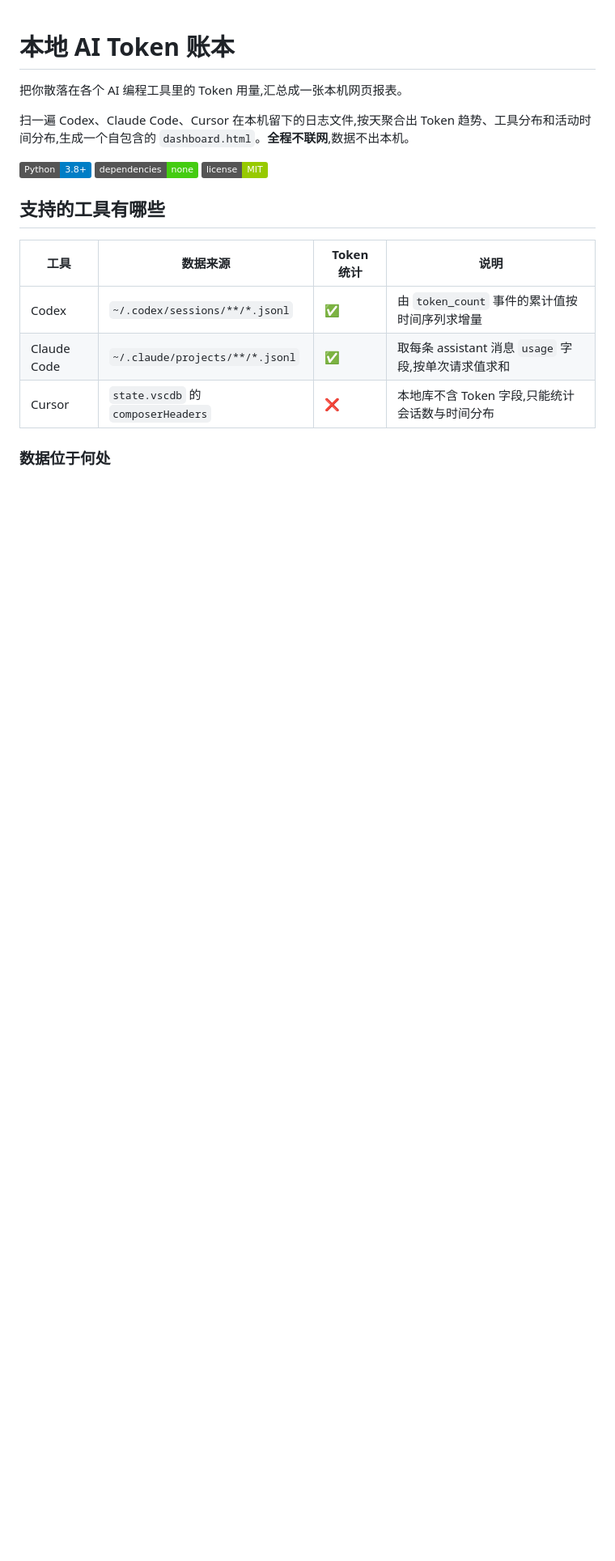
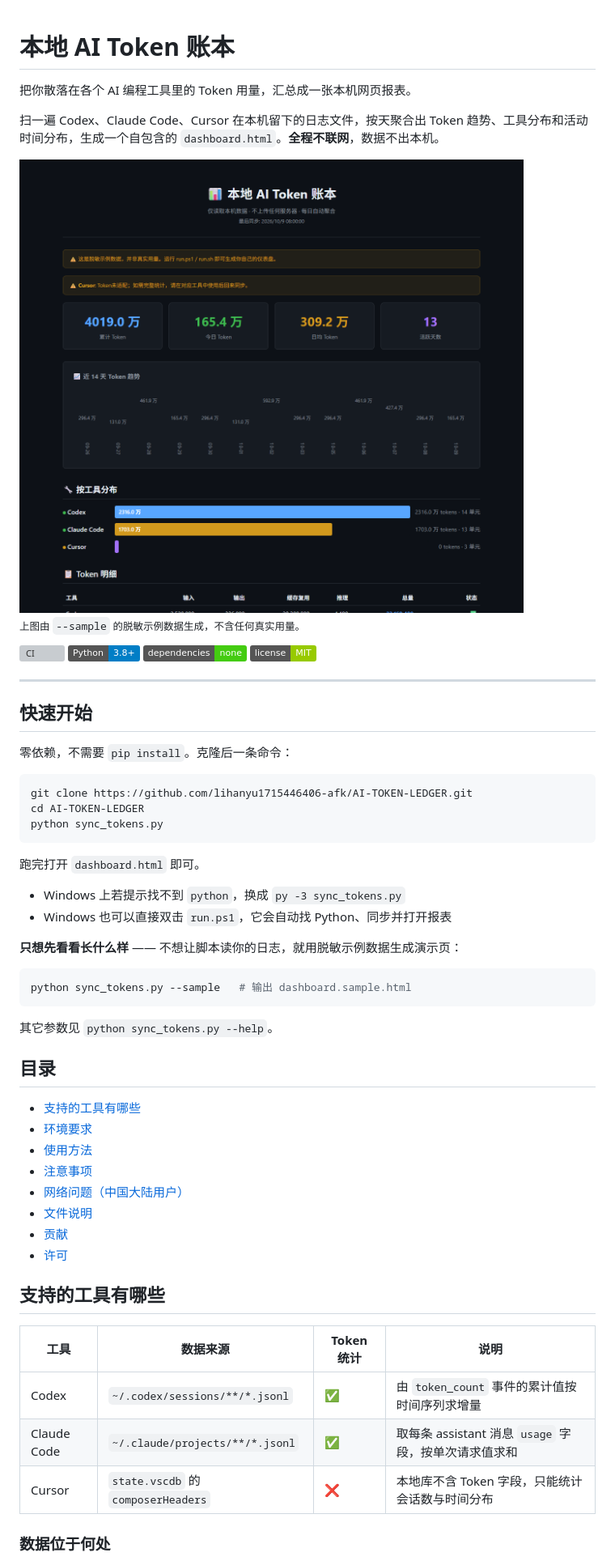
Before and after one commit to lihanyu1715446406-afk/AI-TOKEN-LEDGER, a Markdown page: README.md, the part around one of its changes. Shown at 81% size. Rendered like a GitHub page; pictures changed too: docs/dashboard-preview.png (added); badges without logos; blank space fills up the shorter version; grey boxes are pictures that could not be loaded.

Commit message:
docs: 重构 README 并新增跨平台 CI
- README 顶部加入脱敏示例报表截图，快速开始提到最前
- 补目录、CI 徽章和贡献指南，说明 parse_* 的返回契约
- 新增 GitHub Actions：Windows/macOS/Linux × Python 3.8/3.10/3.13
  跑通演示路径与空环境全量扫描，并校验零网络依赖

````diff
--- a/README.md
+++ b/README.md
@@ -1,18 +1,61 @@
 # 本地 AI Token 账本
 
-把你散落在各个 AI 编程工具里的 Token 用量,汇总成一张本机网页报表。
+把你散落在各个 AI 编程工具里的 Token 用量，汇总成一张本机网页报表。
 
-扫一遍 Codex、Claude Code、Cursor 在本机留下的日志文件,按天聚合出 Token 趋势、工具分布和活动时间分布,生成一个自包含的 `dashboard.html`。**全程不联网**,数据不出本机。
+扫一遍 Codex、Claude Code、Cursor 在本机留下的日志文件，按天聚合出 Token 趋势、工具分布和活动时间分布，生成一个自包含的 `dashboard.html`。**全程不联网**，数据不出本机。
 
-![Python](https://img.shields.io/badge/Python-3.8%2B-blue) ![deps](https://img.shields.io/badge/dependencies-none-brightgreen) ![license](https://img.shields.io/badge/license-MIT-green)
+<img src="docs/dashboard-preview.png" alt="仪表盘预览（脱敏示例数据）" width="900">
+
+<sub>上图由 `--sample` 的脱敏示例数据生成，不含任何真实用量。</sub>
+
+[![CI](https://github.com/lihanyu1715446406-afk/AI-TOKEN-LEDGER/actions/workflows/ci.yml/badge.svg)](https://github.com/lihanyu1715446406-afk/AI-TOKEN-LEDGER/actions/workflows/ci.yml)
+![Python](https://img.shields.io/badge/Python-3.8%2B-blue)
+![deps](https://img.shields.io/badge/dependencies-none-brightgreen)
+![license](https://img.shields.io/badge/license-MIT-green)
+
+---
+
+## 快速开始
+
+零依赖，不需要 `pip install`。克隆后一条命令：
+
+```bash
+git clone https://github.com/lihanyu1715446406-afk/AI-TOKEN-LEDGER.git
+cd AI-TOKEN-LEDGER
+python sync_tokens.py
+```
+
+跑完打开 `dashboard.html` 即可。
+
+- Windows 上若提示找不到 `python`，换成 `py -3 sync_tokens.py`
+- Windows 也可以直接双击 `run.ps1`，它会自动找 Python、同步并打开报表
+
+**只想先看看长什么样** —— 不想让脚本读你的日志，就用脱敏示例数据生成演示页：
+
+```bash
+python sync_tokens.py --sample   # 输出 dashboard.sample.html
+```
+
+其它参数见 `python sync_tokens.py --help`。
+
+## 目录
+
+- [支持的工具有哪些](#支持的工具有哪些)
+- [环境要求](#环境要求)
+- [使用方法](#使用方法)
+- [注意事项](#注意事项)
+- [网络问题（中国大陆用户）](#网络问题中国大陆用户)
+- [文件说明](#文件说明)
+- [贡献](#贡献)
+- [许可](#许可)
 
 ## 支持的工具有哪些
 
 | 工具 | 数据来源 | Token 统计 | 说明 |
 |---|---|---|---|
 | Codex | `~/.codex/sessions/**/*.jsonl` | ✅ | 由 `token_count` 事件的累计值按时间序列求增量 |
-| Claude Code | `~/.claude/projects/**/*.jsonl` | ✅ | 取每条 assistant 消息 `usage` 字段,按单次请求值求和 |
-| Cursor | `state.vscdb` 的 `composerHeaders` | ❌ | 本地库不含 Token 字段,只能统计会话数与时间分布 |
+| Claude Code | `~/.claude/projects/**/*.jsonl` | ✅ | 取每条 assistant 消息 `usage` 字段，按单次请求值求和 |
+| Cursor | `state.vscdb` 的 `composerHeaders` | ❌ | 本地库不含 Token 字段，只能统计会话数与时间分布 |
 
 ### 数据位于何处
 
````
Also changed, not shown: other parts of README.md (+60 -42 lines), 1 other file.
